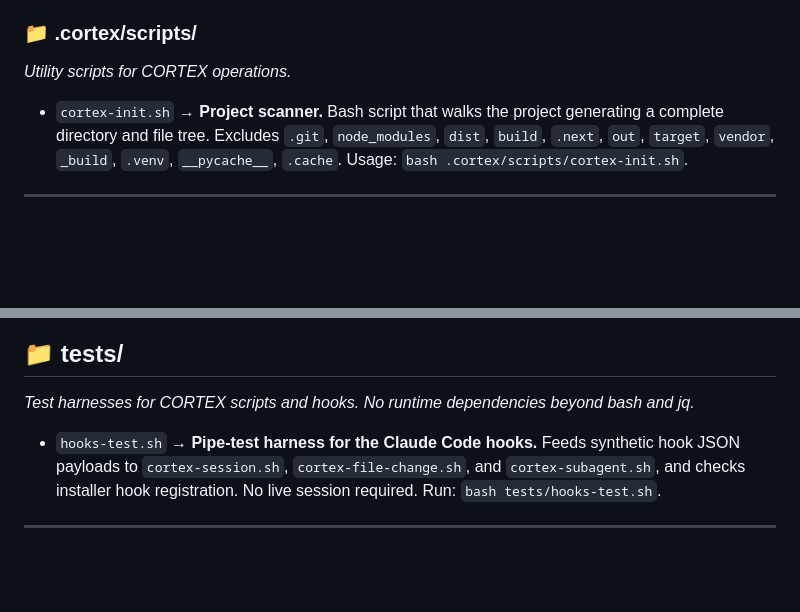
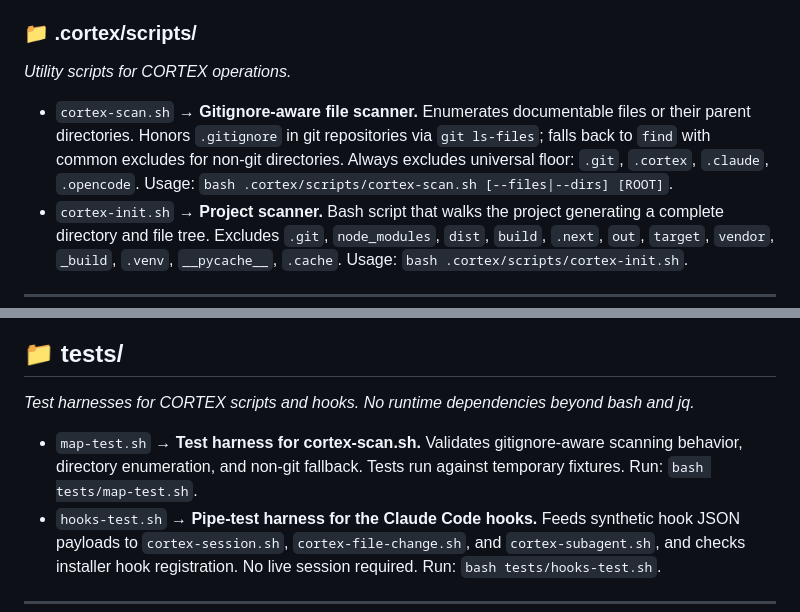
Before and after one commit to MaverickLBP/cortex, a Markdown page: .cortex/MAP.md, 2 parts joined by grey strips. Rendered like a GitHub page; blank space fills up the shorter version.

Commit message:
docs: update MAP.md for cortex-scan.sh and map-test.sh

```diff
--- a/.cortex/MAP.md
+++ b/.cortex/MAP.md
@@ -55,6 +55,7 @@ _Command definitions (agent-agnostic templates). The installer copies these to `
 
 _Utility scripts for CORTEX operations._
 
+- `cortex-scan.sh` → **Gitignore-aware file scanner.** Enumerates documentable files or their parent directories. Honors `.gitignore` in git repositories via `git ls-files`; falls back to `find` with common excludes for non-git directories. Always excludes universal floor: `.git`, `.cortex`, `.claude`, `.opencode`. Usage: `bash .cortex/scripts/cortex-scan.sh [--files|--dirs] [ROOT]`.
 - `cortex-init.sh` → **Project scanner.** Bash script that walks the project generating a complete directory and file tree. Excludes `.git`, `node_modules`, `dist`, `build`, `.next`, `out`, `target`, `vendor`, `_build`, `.venv`, `__pycache__`, `.cache`. Usage: `bash .cortex/scripts/cortex-init.sh`.
 
 ---
@@ -95,6 +96,7 @@ _Web landing page served via GitHub Pages. Static site — no build step, no run
 
 _Test harnesses for CORTEX scripts and hooks. No runtime dependencies beyond bash and jq._
 
+- `map-test.sh` → **Test harness for cortex-scan.sh.** Validates gitignore-aware scanning behavior, directory enumeration, and non-git fallback. Tests run against temporary fixtures. Run: `bash tests/map-test.sh`.
 - `hooks-test.sh` → **Pipe-test harness for the Claude Code hooks.** Feeds synthetic hook JSON payloads to `cortex-session.sh`, `cortex-file-change.sh`, and `cortex-subagent.sh`, and checks installer hook registration. No live session required. Run: `bash tests/hooks-test.sh`.
 
 ---
```
